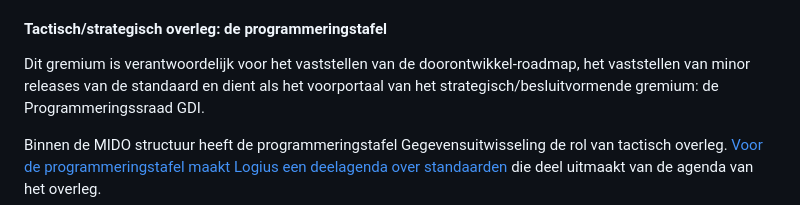
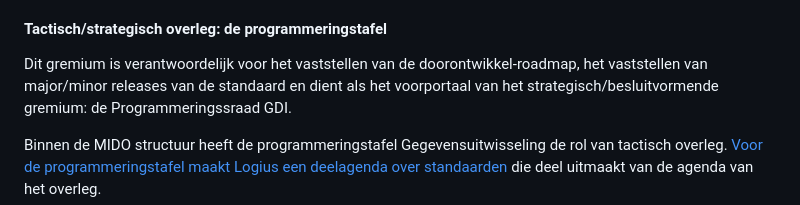
Before and after one commit to Logius-standaarden/Logius-Beheermodel, a Markdown page: ch02_Strategie.md, the part around the change. GitHub-like rendering.

```diff
--- a/ch02_Strategie.md
+++ b/ch02_Strategie.md
@@ -80,7 +80,7 @@ is vrij voor eenieder die een belang heeft bij de standaard
 
 #### Tactisch/strategisch overleg: de programmeringstafel
 Dit gremium is verantwoordelijk voor het vaststellen van de
-doorontwikkel-roadmap, het vaststellen van minor releases van de
+doorontwikkel-roadmap, het vaststellen van major/minor releases van de
 standaard en dient als het voorportaal van het
 strategisch/besluitvormende gremium: de Programmeringssraad GDI.
 
```
